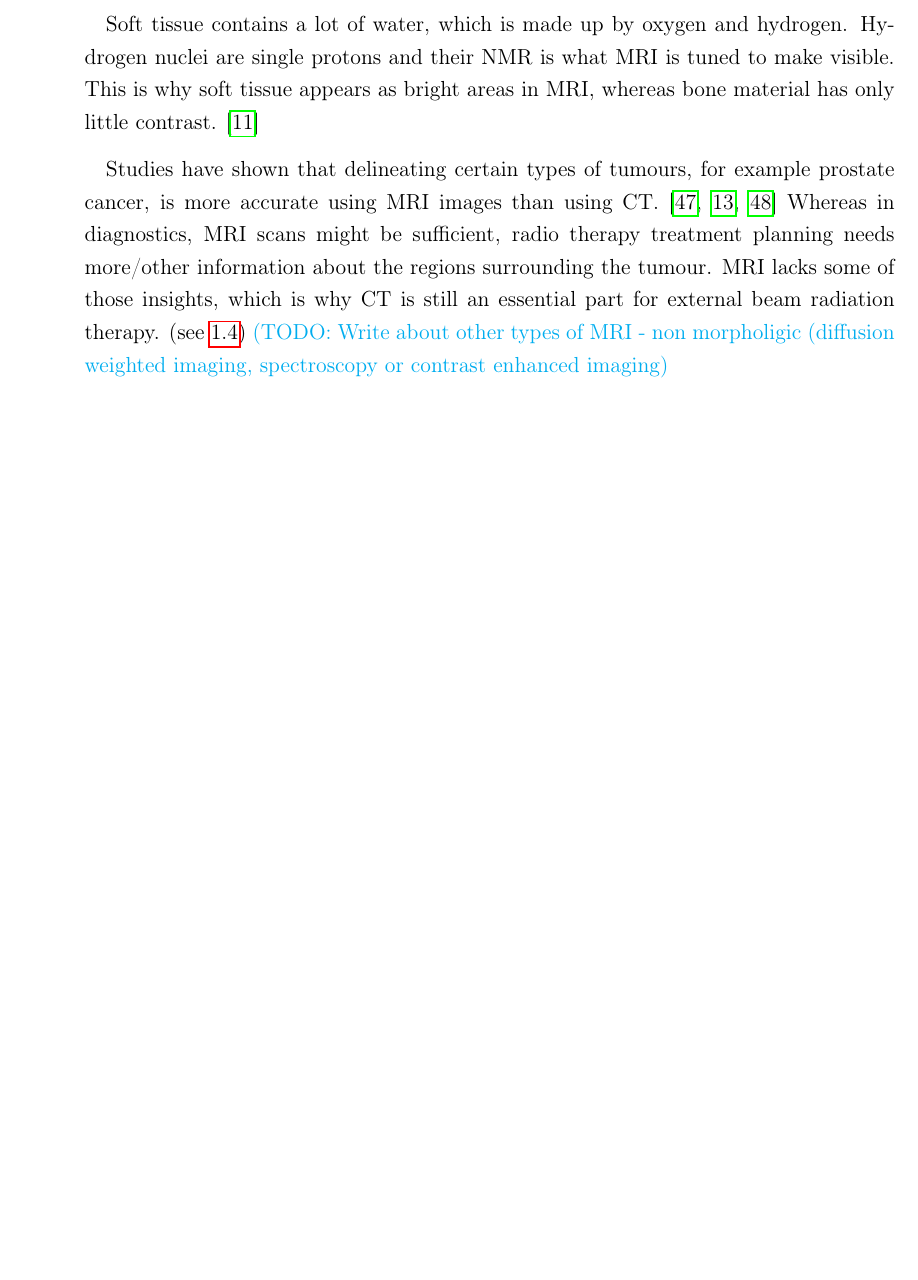
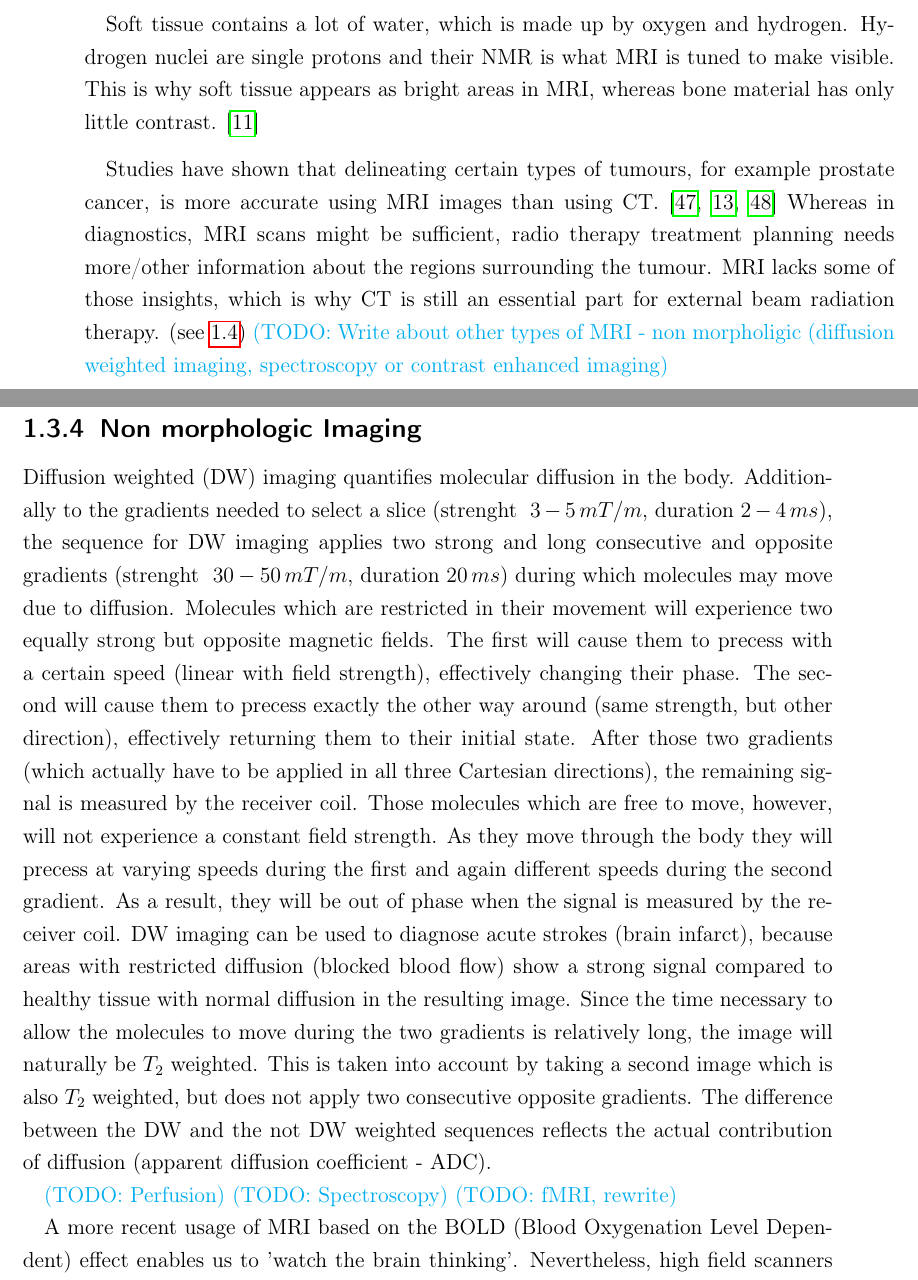
Before and after one commit to cyberspeck/warp-thesis, a LaTeX thesis (latex2/bachelor-thesis.tex, which reads latex2/intro.tex): part of page 19 of 66 before the commit and two parts of pages 19 and 20 of 66 after it, the two joined at a grey line, cut so that both start at the same text, the shorter picture padded with empty space. Compiled offline with pdfLaTeX.

Commit message:
started to write about non morphologic MRI (DW)

```diff
--- a/latex2/intro.tex
+++ b/latex2/intro.tex
@@ -355,6 +355,33 @@ Whereas in diagnostics, MRI scans might be sufficient, radio therapy treatment p
 MRI lacks some of those insights, which is why CT is still an essential part for external beam radiation therapy. (see \ref{sec:planning})
 \todo{Write about other types of MRI - non morpholigic (diffusion weighted imaging, spectroscopy or contrast enhanced imaging}
 
+\subsection{Non morphologic Imaging}
+
+
+% https://www.youtube.com/watch?v=J_aamnpRJE8
+% mri - from picture to proton S. 331 (im pdf auf 344)
+Diffusion weighted (DW) imaging quantifies molecular diffusion in the body.
+Additionally to the gradients needed to select a slice (strenght $~3-5\, mT/m$, duration $2-4\, ms$), the sequence for DW imaging applies two strong and long consecutive and opposite gradients (strenght $~30-50\, mT/m$, duration $20\, ms$) during which molecules may move due to diffusion.
+Molecules which are restricted in their movement will experience two equally strong but opposite magnetic fields.
+The first will cause them to precess with a certain speed (linear with field strength), effectively changing their phase.
+The second will cause them to precess exactly the other way around (same strength, but other direction), effectively returning them to their initial state.
+After those two gradients (which actually have to be applied in all three Cartesian directions), the remaining signal is measured by the receiver coil.
+Those molecules which are free to move, however, will not experience a constant field strength.
+As they move through the body they will precess at varying speeds during the first and again different speeds during the second gradient.
+As a result, they will be out of phase when the signal is measured by the receiver coil.
+DW imaging can be used to diagnose acute strokes (brain infarct), because areas with restricted diffusion (blocked blood flow) show a strong signal compared to healthy tissue with normal diffusion in the resulting image.
+Since the time necessary to allow the molecules to move during the two gradients is relatively long, the image will naturally be $T_2$ weighted.
+This is taken into account by taking a second image which is also $T_2$ weighted, but does not apply two consecutive opposite gradients.
+The difference between the DW and the not DW weighted sequences reflects the actual contribution of diffusion (apparent diffusion
+coefficient - ADC).
+
+\todo{Perfusion}
+\todo{Spectroscopy}
+\todo{fMRI, rewrite}
+
+A more recent usage of MRI based on the BOLD (Blood Oxygenation Level Dependent) effect enables us to 'watch the brain thinking'.
+Nevertheless, high field scanners are key to developing new methods such as functional MRI (fMRI) of the brain \cite{Duyn2012} and observing ``metabolic reactions occurring in a human body in addition to producing very precise images of body structures'' \cite{Wada2010}.
+
 \subsubsection{Image Quality}
 Contrary to CT, MRI is prone to distortion, due to field inhomogeneities.
 For most applications, small position shifts and deformations are of minor importance.
```
Also changed, not shown: latex2/bachelor-thesis.pdf, latex2/intro.tex (1 more changed lines).
